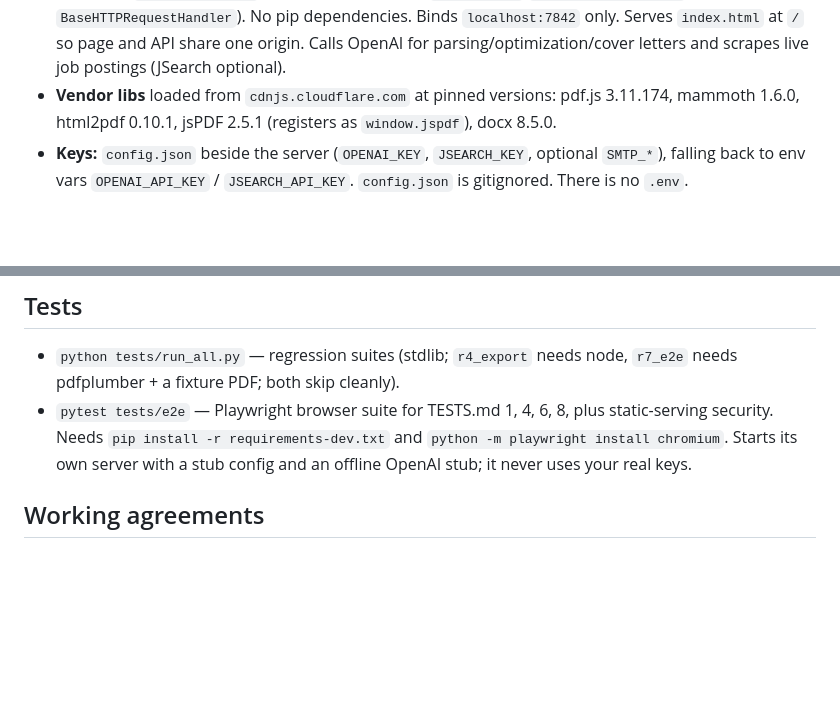
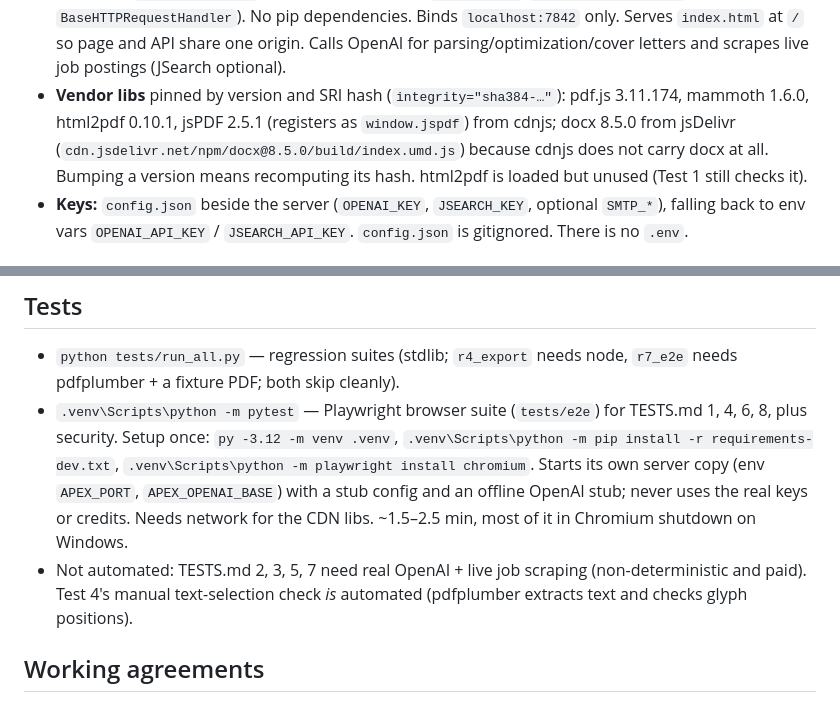
Before and after one commit to Tikskalani/apex, a Markdown page: CLAUDE.md, 2 parts joined by grey strips. Rendered like a GitHub page; blank space fills up the shorter version.

Commit message:
CLAUDE.md: CDN/SRI notes, e2e setup, what is and isn't automated
Co-Authored-By: Claude Opus 5.5 <noreply@anthropic.com>

```diff
--- a/CLAUDE.md
+++ b/CLAUDE.md
@@ -19,9 +19,12 @@ Local resume-optimization and job-search agent app. Single developer, runs local
   Binds `localhost:7842` only. Serves `index.html` at `/` so page and API share
   one origin. Calls OpenAI for parsing/optimization/cover letters and scrapes
   live job postings (JSearch optional).
-- **Vendor libs** loaded from `cdnjs.cloudflare.com` at pinned versions:
+- **Vendor libs** pinned by version and SRI hash (`integrity="sha384-…"`):
   pdf.js 3.11.174, mammoth 1.6.0, html2pdf 0.10.1, jsPDF 2.5.1 (registers as
-  `window.jspdf`), docx 8.5.0.
+  `window.jspdf`) from cdnjs; docx 8.5.0 from jsDelivr
+  (`cdn.jsdelivr.net/npm/docx@8.5.0/build/index.umd.js`) because cdnjs does
+  not carry docx at all. Bumping a version means recomputing its hash.
+  html2pdf is loaded but unused (Test 1 still checks it).
 - **Keys:** `config.json` beside the server (`OPENAI_KEY`, `JSEARCH_KEY`,
   optional `SMTP_*`), falling back to env vars `OPENAI_API_KEY` /
   `JSEARCH_API_KEY`. `config.json` is gitignored. There is no `.env`.
@@ -82,10 +85,16 @@ python agent_server.py
 
 - `python tests/run_all.py` — regression suites (stdlib; `r4_export` needs node,
   `r7_e2e` needs pdfplumber + a fixture PDF; both skip cleanly).
-- `pytest tests/e2e` — Playwright browser suite for TESTS.md 1, 4, 6, 8, plus
-  static-serving security. Needs `pip install -r requirements-dev.txt` and
-  `python -m playwright install chromium`. Starts its own server with a stub
-  config and an offline OpenAI stub; it never uses your real keys.
+- `.venv\Scripts\python -m pytest` — Playwright browser suite (`tests/e2e`)
+  for TESTS.md 1, 4, 6, 8, plus security. Setup once:
+  `py -3.12 -m venv .venv`, `.venv\Scripts\python -m pip install -r requirements-dev.txt`,
+  `.venv\Scripts\python -m playwright install chromium`. Starts its own server
+  copy (env `APEX_PORT`, `APEX_OPENAI_BASE`) with a stub config and an offline
+  OpenAI stub; never uses the real keys or credits. Needs network for the CDN
+  libs. ~1.5–2.5 min, most of it in Chromium shutdown on Windows.
+- Not automated: TESTS.md 2, 3, 5, 7 need real OpenAI + live job scraping
+  (non-deterministic and paid). Test 4's manual text-selection check *is*
+  automated (pdfplumber extracts text and checks glyph positions).
 
 ## Working agreements
 
```
